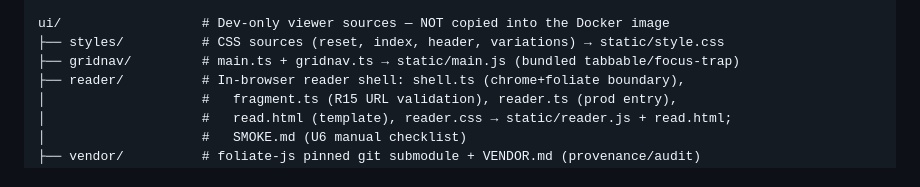
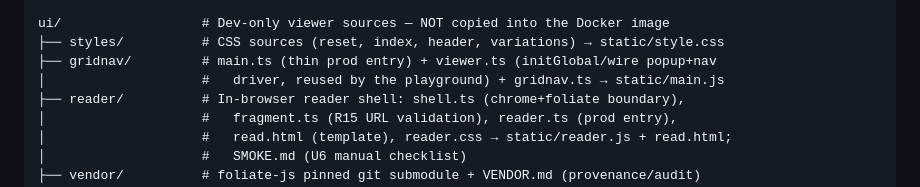
Before and after one commit to Seigiard/opds-generator, a Markdown page: CLAUDE.md, the part around the change. Drawn GitHub-style.

Commit message:
docs: note gridnav viewer.ts split in project structure
The popup/nav driver moved from main.ts into viewer.ts (reused by the
playground); main.ts is now a thin production entry. Drops the stale
"bundled tabbable/focus-trap" note left over before the native-dialog refactor.

```diff
--- a/CLAUDE.md
+++ b/CLAUDE.md
@@ -149,7 +149,8 @@ src/
 
 ui/                  # Dev-only viewer sources — NOT copied into the Docker image
 ├── styles/          # CSS sources (reset, index, header, variations) → static/style.css
-├── gridnav/         # main.ts + gridnav.ts → static/main.js (bundled tabbable/focus-trap)
+├── gridnav/         # main.ts (thin prod entry) + viewer.ts (initGlobal/wire popup+nav
+│                    #   driver, reused by the playground) + gridnav.ts → static/main.js
 ├── reader/          # In-browser reader shell: shell.ts (chrome+foliate boundary),
 │                    #   fragment.ts (R15 URL validation), reader.ts (prod entry),
 │                    #   read.html (template), reader.css → static/reader.js + read.html;
```
